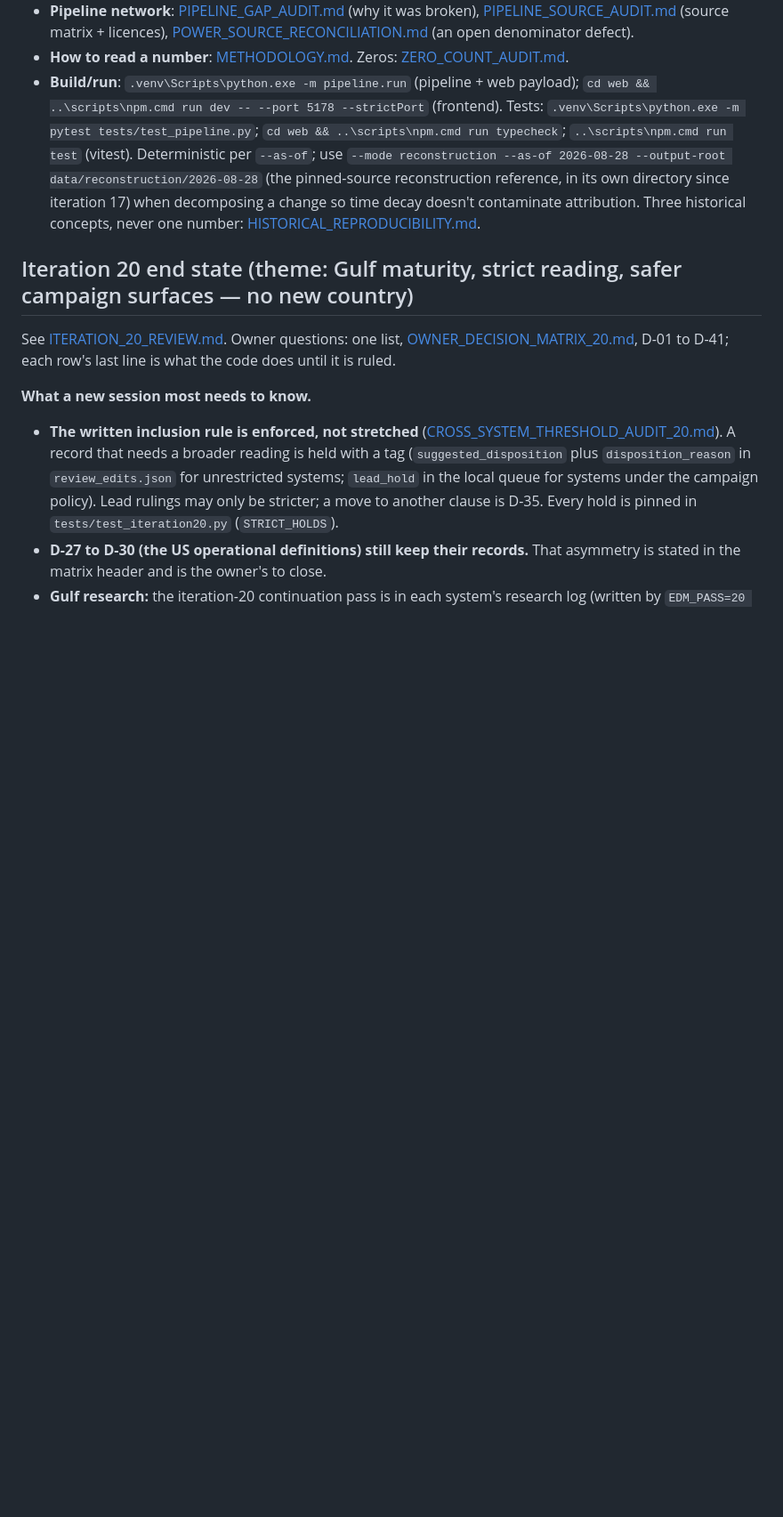
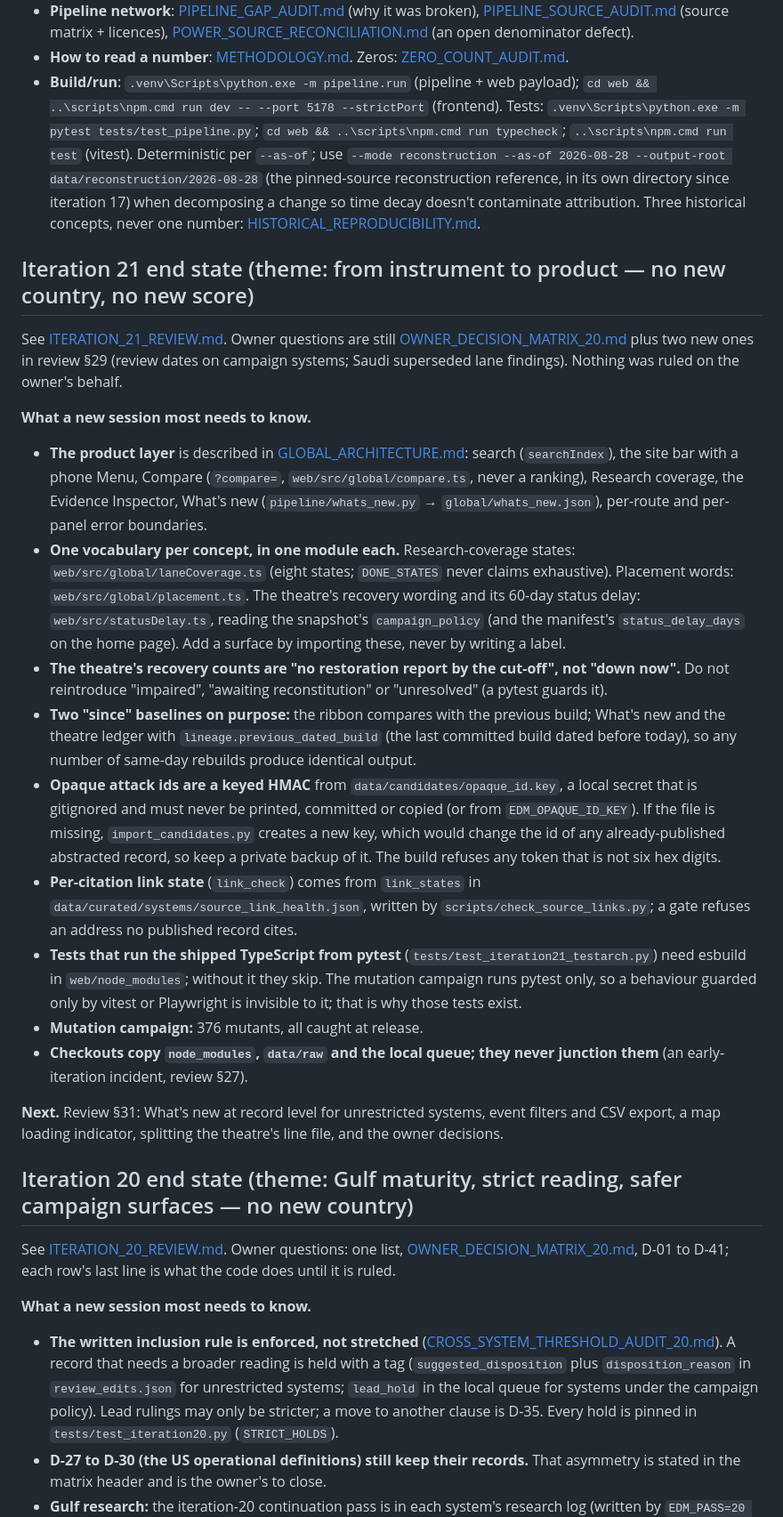
Before and after one commit to Biomusician/russian-energy-dashboard, a Markdown page: docs/HANDOFF.md, the part around one of its changes. Shown at 89% size. GitHub-like rendering; blank space fills up the shorter version.

Commit message:
docs: iteration markers to 21; HANDOFF iteration-21 end state
Co-Authored-By: Claude Opus 5.5 <noreply@anthropic.com>

```diff
--- a/docs/HANDOFF.md
+++ b/docs/HANDOFF.md
@@ -32,6 +32,46 @@ Current, durable state of the project. Read this first when resuming.
   pinned-source reconstruction reference, in its own directory since iteration 17) when decomposing a change so time decay doesn't
   contaminate attribution. Three historical concepts, never one number:
   [HISTORICAL_REPRODUCIBILITY.md](HISTORICAL_REPRODUCIBILITY.md).
+
+## Iteration 21 end state (theme: from instrument to product — no new country, no new score)
+
+See [ITERATION_21_REVIEW.md](ITERATION_21_REVIEW.md). Owner questions are still
+[OWNER_DECISION_MATRIX_20.md](OWNER_DECISION_MATRIX_20.md) plus two new ones in review §29 (review
+dates on campaign systems; Saudi superseded lane findings). Nothing was ruled on the owner's behalf.
+
+**What a new session most needs to know.**
+
+- **The product layer** is described in [GLOBAL_ARCHITECTURE.md](GLOBAL_ARCHITECTURE.md): search
+  (`searchIndex`), the site bar with a phone Menu, Compare (`?compare=`, `web/src/global/compare.ts`,
+  never a ranking), Research coverage, the Evidence Inspector, What's new
+  (`pipeline/whats_new.py` → `global/whats_new.json`), per-route and per-panel error boundaries.
+- **One vocabulary per concept, in one module each.** Research-coverage states:
+  `web/src/global/laneCoverage.ts` (eight states; `DONE_STATES` never claims exhaustive). Placement
+  words: `web/src/global/placement.ts`. The theatre's recovery wording and its 60-day status delay:
+  `web/src/statusDelay.ts`, reading the snapshot's `campaign_policy` (and the manifest's
+  `status_delay_days` on the home page). Add a surface by importing these, never by writing a label.
+- **The theatre's recovery counts are "no restoration report by the cut-off", not "down now".** Do
+  not reintroduce "impaired", "awaiting reconstitution" or "unresolved" (a pytest guards it).
+- **Two "since" baselines on purpose:** the ribbon compares with the previous build; What's new and
+  the theatre ledger with `lineage.previous_dated_build` (the last committed build dated before
+  today), so any number of same-day rebuilds produce identical output.
+- **Opaque attack ids are a keyed HMAC** from `data/candidates/opaque_id.key`, a local secret that is
+  gitignored and must never be printed, committed or copied (or from `EDM_OPAQUE_ID_KEY`). If the
+  file is missing, `import_candidates.py` creates a new key, which would change the id of any
+  already-published abstracted record, so keep a private backup of it. The build refuses any token
+  that is not six hex digits.
+- **Per-citation link state** (`link_check`) comes from `link_states` in
+  `data/curated/systems/source_link_health.json`, written by `scripts/check_source_links.py`; a gate
+  refuses an address no published record cites.
+- **Tests that run the shipped TypeScript from pytest** (`tests/test_iteration21_testarch.py`) need
+  esbuild in `web/node_modules`; without it they skip. The mutation campaign runs pytest only, so a
+  behaviour guarded only by vitest or Playwright is invisible to it; that is why those tests exist.
+- **Mutation campaign:** 376 mutants, all caught at release.
+- **Checkouts copy `node_modules`, `data/raw` and the local queue; they never junction them** (an
+  early-iteration incident, review §27).
+
+**Next.** Review §31: What's new at record level for unrestricted systems, event filters and CSV
+export, a map loading indicator, splitting the theatre's line file, and the owner decisions.
 
 ## Iteration 20 end state (theme: Gulf maturity, strict reading, safer campaign surfaces — no new country)
 
```
Also changed, not shown: other parts of docs/HANDOFF.md (+3 -3 lines), CLAUDE.md (+1 -1 lines), README.md (+1 -1 lines).
